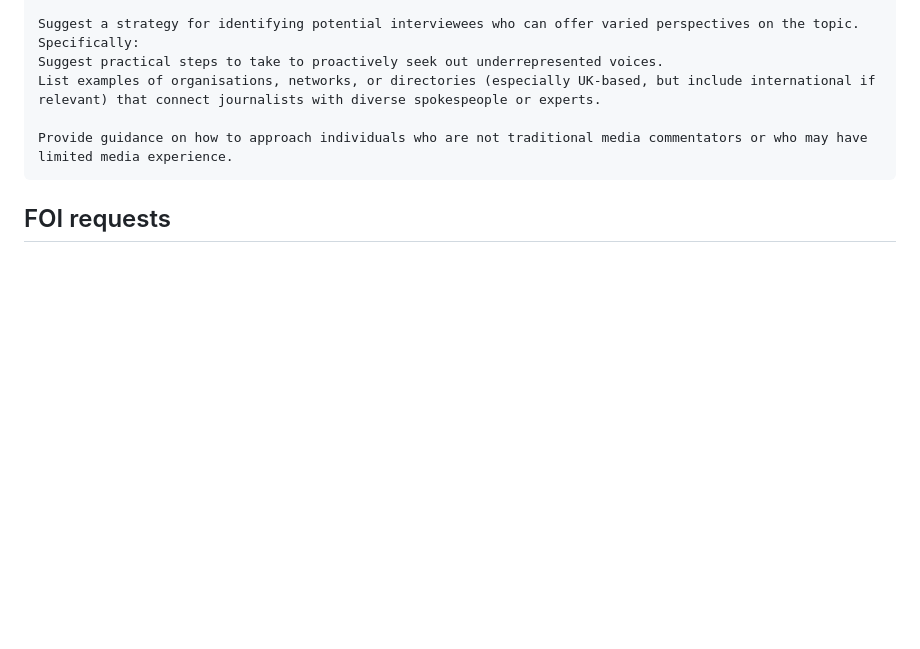
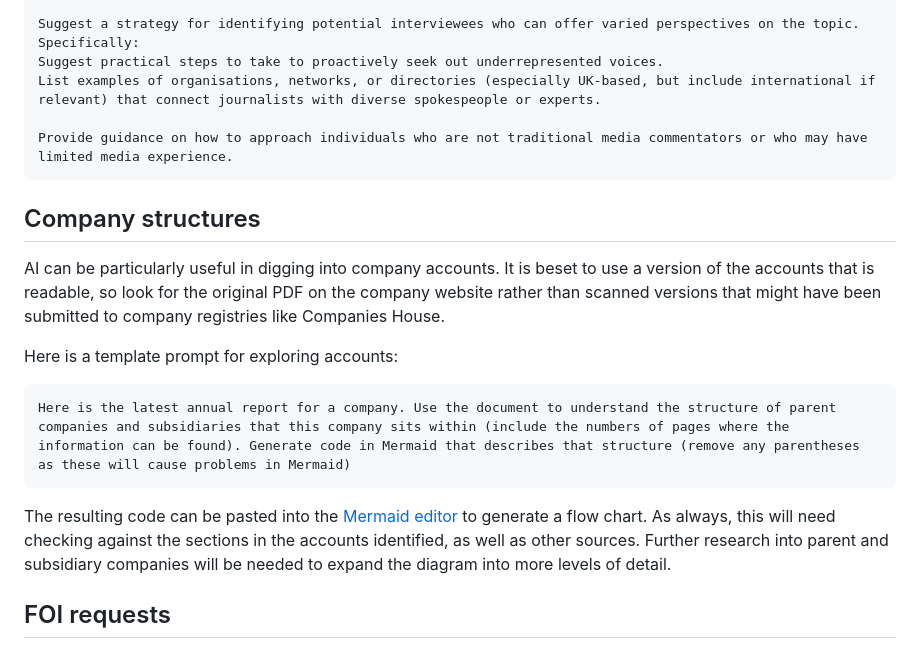
Before and after one commit to paulbradshaw/genAI, a Markdown page: prompts/researchprompts.md, the part around the change. Drawn GitHub-style; blank space fills up the shorter version.

````diff
--- a/prompts/researchprompts.md
+++ b/prompts/researchprompts.md
@@ -108,6 +108,20 @@ List examples of organisations, networks, or directories (especially UK-based, b
 Provide guidance on how to approach individuals who are not traditional media commentators or who may have limited media experience.
 ```
 
+## Company structures
+
+AI can be particularly useful in digging into company accounts. It is beset to use a version of the accounts that is readable, so look for the original PDF on the company website rather than scanned versions that might have been submitted to company registries like Companies House.
+
+Here is a template prompt for exploring accounts:
+
+```
+Here is the latest annual report for a company. Use the document to understand the structure of parent companies and subsidiaries that this company sits within (include the numbers of pages where the information can be found). Generate code in Mermaid that describes that structure (remove any parentheses as these will cause problems in Mermaid)
+```
+
+The resulting code can be pasted into the [Mermaid editor](https://mermaid.live/edit) to generate a flow chart. As always, this will need checking against the sections in the accounts identified, as well as other sources. Further research into parent and subsidiary companies will be needed to expand the diagram into more levels of detail.
+
+
+
 ## FOI requests
 
 GenAI can be useful in **drafting** your FOI request, before you refine it - or you can use it to **review** an existing FOI request. Here's an example of a prompt to draft an initial FOI:
````
